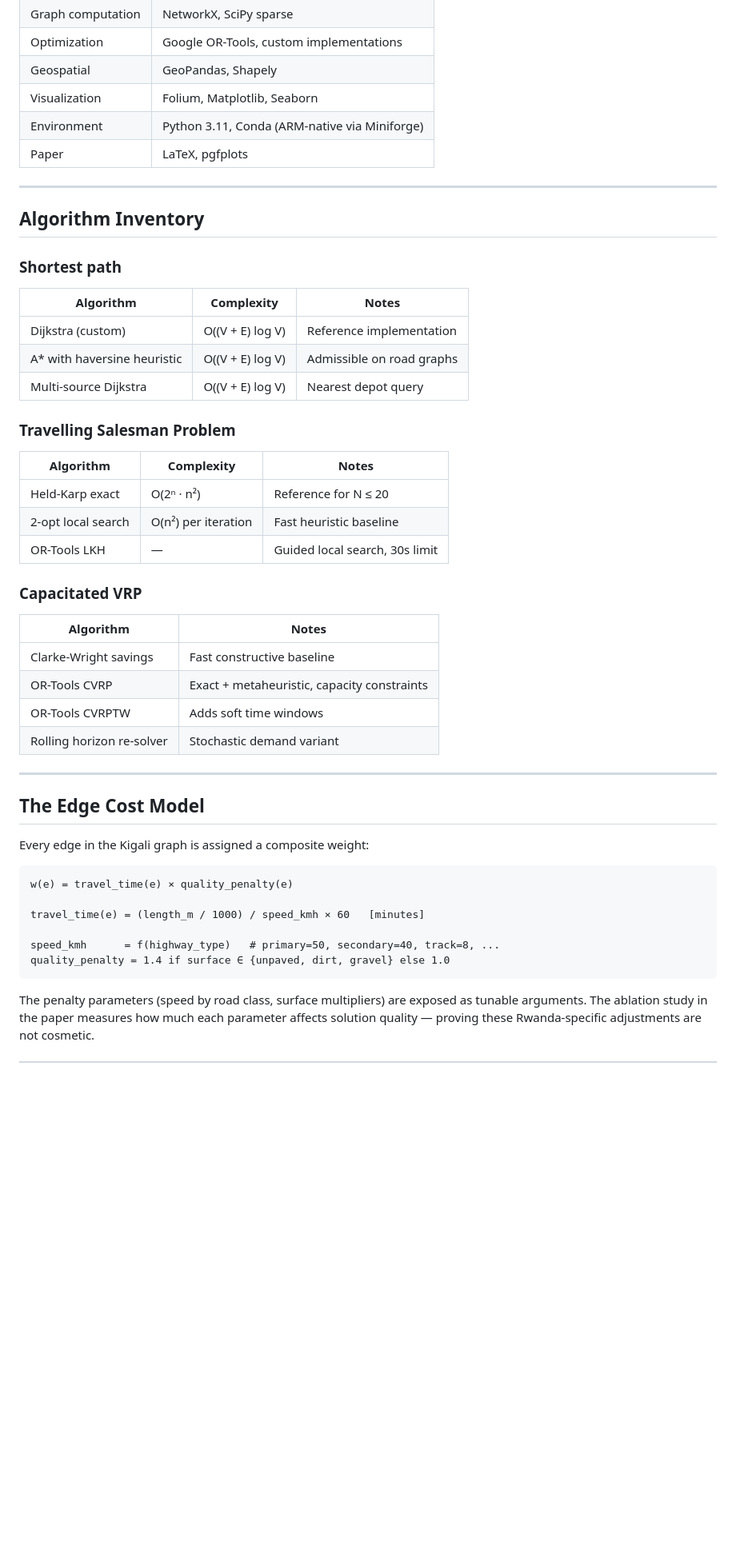
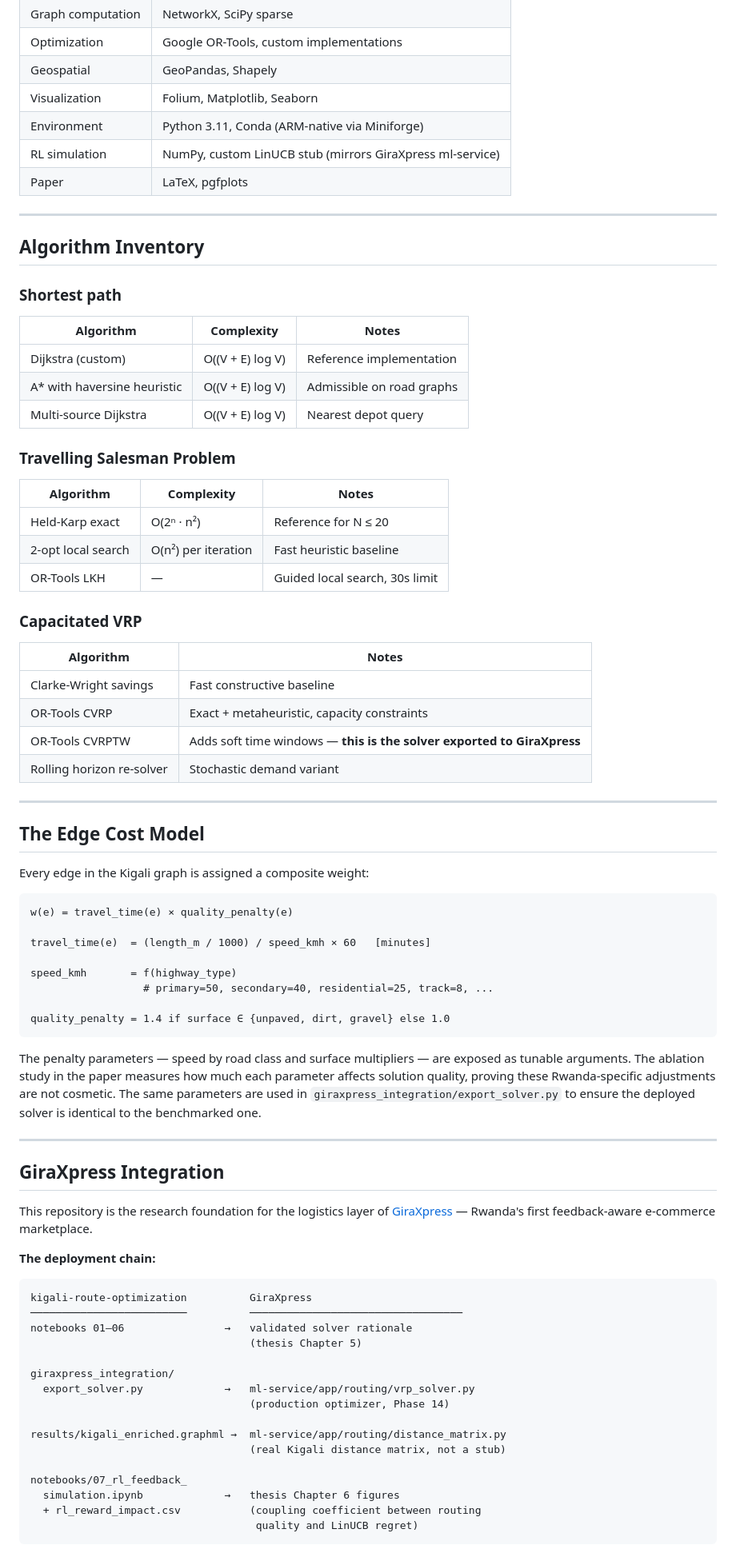
Before and after one commit to niyibizimadeit/kigali-route-optimization, a Markdown page: README.md, the part around one of its changes. Shown at 80% size. GitHub-like rendering; blank space fills up the shorter version.

````diff
--- a/README.md
+++ b/README.md
@@ -155,6 +198,7 @@ plot_cvrp_routes(G, solution, output_path="results/cvrp_routes.html")
 | Geospatial | GeoPandas, Shapely |
 | Visualization | Folium, Matplotlib, Seaborn |
 | Environment | Python 3.11, Conda (ARM-native via Miniforge) |
+| RL simulation | NumPy, custom LinUCB stub (mirrors GiraXpress ml-service) |
 | Paper | LaTeX, pgfplots |
 
 ---
@@ -162,6 +206,7 @@ plot_cvrp_routes(G, solution, output_path="results/cvrp_routes.html")
 ## Algorithm Inventory
 
 ### Shortest path
+
 | Algorithm | Complexity | Notes |
 |---|---|---|
 | Dijkstra (custom) | O((V + E) log V) | Reference implementation |
@@ -169,6 +214,7 @@ plot_cvrp_routes(G, solution, output_path="results/cvrp_routes.html")
 | Multi-source Dijkstra | O((V + E) log V) | Nearest depot query |
 
 ### Travelling Salesman Problem
+
 | Algorithm | Complexity | Notes |
 |---|---|---|
 | Held-Karp exact | O(2ⁿ · n²) | Reference for N ≤ 20 |
@@ -176,11 +222,12 @@ plot_cvrp_routes(G, solution, output_path="results/cvrp_routes.html")
 | OR-Tools LKH | — | Guided local search, 30s limit |
 
 ### Capacitated VRP
+
 | Algorithm | Notes |
 |---|---|
 | Clarke-Wright savings | Fast constructive baseline |
 | OR-Tools CVRP | Exact + metaheuristic, capacity constraints |
-| OR-Tools CVRPTW | Adds soft time windows |
+| OR-Tools CVRPTW | Adds soft time windows — **this is the solver exported to GiraXpress** |
 | Rolling horizon re-solver | Stochastic demand variant |
 
 ---
@@ -192,10 +239,40 @@ Every edge in the Kigali graph is assigned a composite weight:
 ```
 w(e) = travel_time(e) × quality_penalty(e)
 
-travel_time(e) = (length_m / 1000) / speed_kmh × 60   [minutes]
+travel_time(e)  = (length_m / 1000) / speed_kmh × 60   [minutes]
 
-speed_kmh      = f(highway_type)   # primary=50, secondary=40, track=8, ...
+speed_kmh       = f(highway_type)
+                  # primary=50, secondary=40, residential=25, track=8, ...
+
 quality_penalty = 1.4 if surface ∈ {unpaved, dirt, gravel} else 1.0
 ```
 
-The penalty parameters (speed by road class, surface multipliers) are exposed as tunable arguments. The ablation study in the paper measures how much each parameter affects solution quality — proving these Rwanda-specific adjustments are not cosmetic.
+The penalty parameters — speed by road class and surface multipliers — are exposed as tunable arguments. The ablation study in the paper measures how much each parameter affects solution quality, proving these Rwanda-specific adjustments are not cosmetic. The same parameters are used in `giraxpress_integration/export_solver.py` to ensure the deployed solver is identical to the benchmarked one.
+
+---
+
+## GiraXpress Integration
+
+This repository is the research foundation for the logistics layer of [GiraXpress](https://github.com/niyibizimadeit/GiraXpress) — Rwanda's first feedback-aware e-commerce marketplace.
+
+**The deployment chain:**
+
+```
+kigali-route-optimization          GiraXpress
+─────────────────────────          ──────────────────────────────────
+notebooks 01–06                →   validated solver rationale
+                                   (thesis Chapter 5)
+
+giraxpress_integration/
+  export_solver.py             →   ml-service/app/routing/vrp_solver.py
+                                   (production optimizer, Phase 14)
+
+results/kigali_enriched.graphml →  ml-service/app/routing/distance_matrix.py
+                                   (real Kigali distance matrix, not a stub)
+
+notebooks/07_rl_feedback_
+  simulation.ipynb             →   thesis Chapter 6 figures
+  + rl_reward_impact.csv           (coupling coefficient between routing
+                                    quality and LinUCB regret)
+```
+
````
Also changed, not shown: other parts of README.md (+94 -26 lines).
